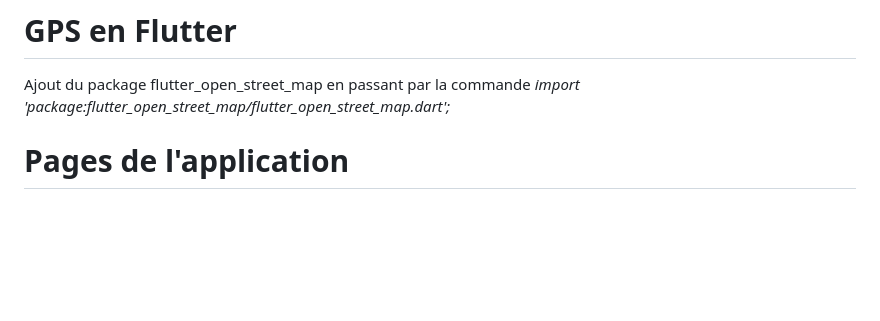
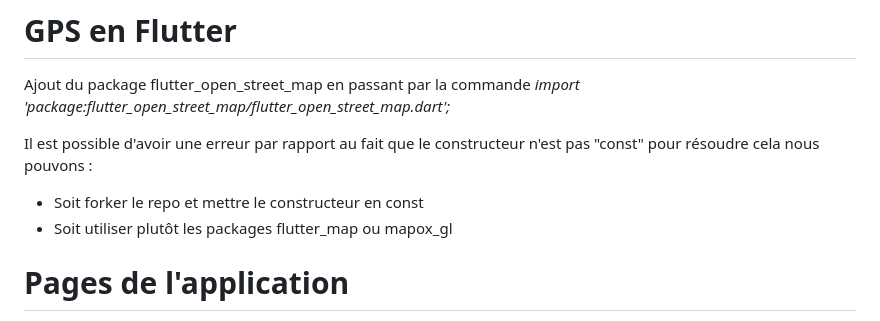
Before and after one commit to OryannMcCloud/Appli_GPS_flutter, a Markdown page: README.md, the part around the change. Drawn GitHub-style; blank space fills up the shorter version.

Commit message:
const issues

```diff
--- a/README.md
+++ b/README.md
@@ -57,6 +57,10 @@ Je vais utiliser des branches temporairement pour chaque page qui n'est pas enco
 Ajout du package flutter_open_street_map en passant par la commande
 _import 'package:flutter_open_street_map/flutter_open_street_map.dart';_
 
+Il est possible d'avoir une erreur par rapport au fait que le constructeur n'est pas "const" pour résoudre cela nous pouvons :
+* Soit forker le repo et mettre le constructeur en const
+* Soit utiliser plutôt les packages flutter_map ou mapox_gl
+
 # Pages de l'application
 
 * Le fichier map.dart contiendra la carte
```
